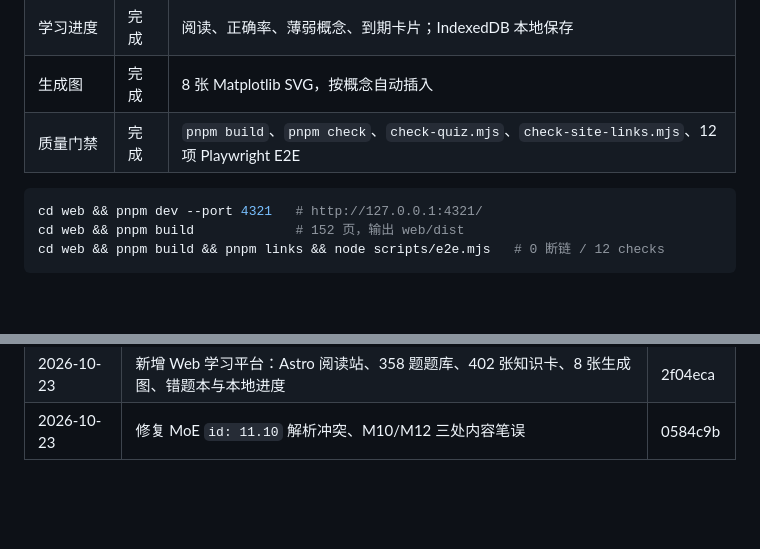
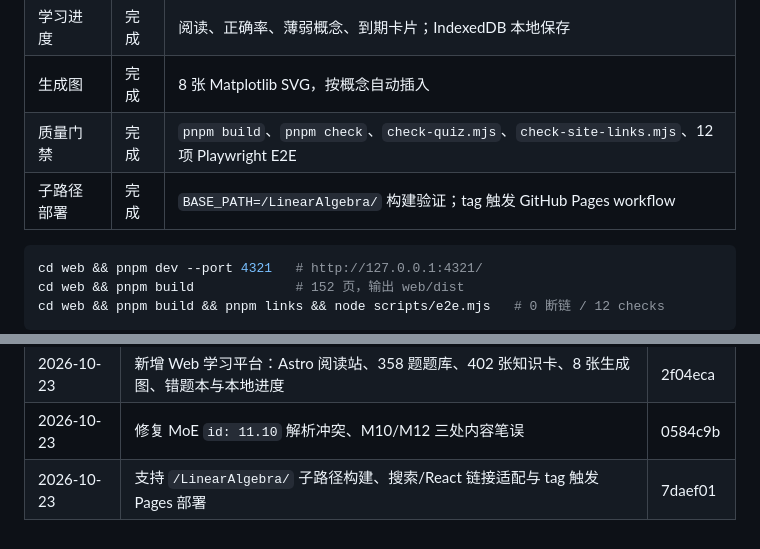
Before and after one commit to kingfs/Linear-Algebra-to-LLM, a Markdown page: PROGRESS.md, 2 parts joined by grey strips. GitHub-like rendering; blank space fills up the shorter version.

Commit message:
docs(progress): 记录子路径部署支持

````diff
--- a/PROGRESS.md
+++ b/PROGRESS.md
@@ -35,6 +35,7 @@
 | 学习进度 | 完成 | 阅读、正确率、薄弱概念、到期卡片；IndexedDB 本地保存 |
 | 生成图 | 完成 | 8 张 Matplotlib SVG，按概念自动插入 |
 | 质量门禁 | 完成 | `pnpm build`、`pnpm check`、`check-quiz.mjs`、`check-site-links.mjs`、12 项 Playwright E2E |
+| 子路径部署 | 完成 | `BASE_PATH=/LinearAlgebra/` 构建验证；tag 触发 GitHub Pages workflow |
 
 ```bash
 cd web && pnpm dev --port 4321   # http://127.0.0.1:4321/
@@ -91,3 +92,4 @@ cd web && pnpm build && pnpm links && node scripts/e2e.mjs   # 0 断链 / 12 che
 | 2026-10-23 | 全仓总检：81 篇文档、131 个 Markdown 链接、12 个 lab 全部通过 | — |
 | 2026-10-23 | 新增 Web 学习平台：Astro 阅读站、358 题题库、402 张知识卡、8 张生成图、错题本与本地进度 | 2f04eca |
 | 2026-10-23 | 修复 MoE `id: 11.10` 解析冲突、M10/M12 三处内容笔误 | 0584c9b |
+| 2026-10-23 | 支持 `/LinearAlgebra/` 子路径构建、搜索/React 链接适配与 tag 触发 Pages 部署 | 7daef01 |
````
